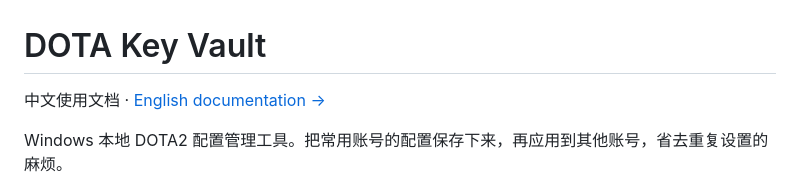
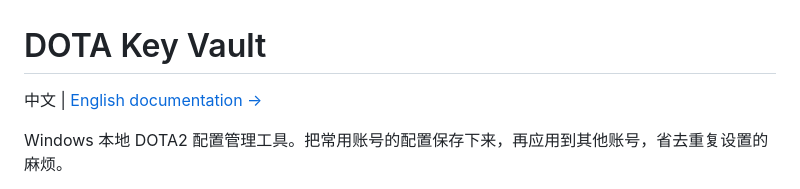
Before and after one commit to Henrii-2369/dota-key-vault, a Markdown page: README.md, the part around the change. Drawn GitHub-style.

```diff
--- a/README.md
+++ b/README.md
@@ -1,6 +1,6 @@
 # DOTA Key Vault
 
-中文使用文档 · [English documentation →](README.en.md)
+中文 | [English documentation →](README.en.md)
 
 Windows 本地 DOTA2 配置管理工具。把常用账号的配置保存下来，再应用到其他账号，省去重复设置的麻烦。
 
```
